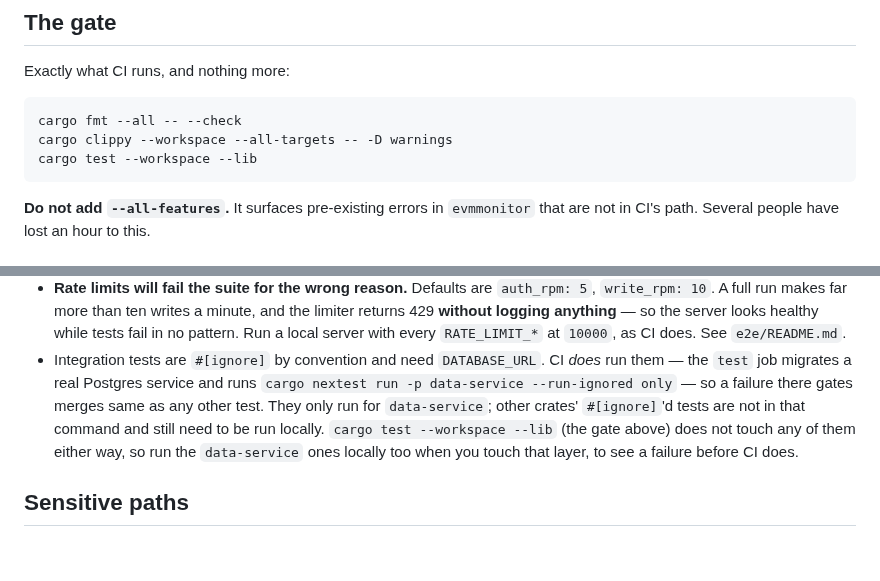
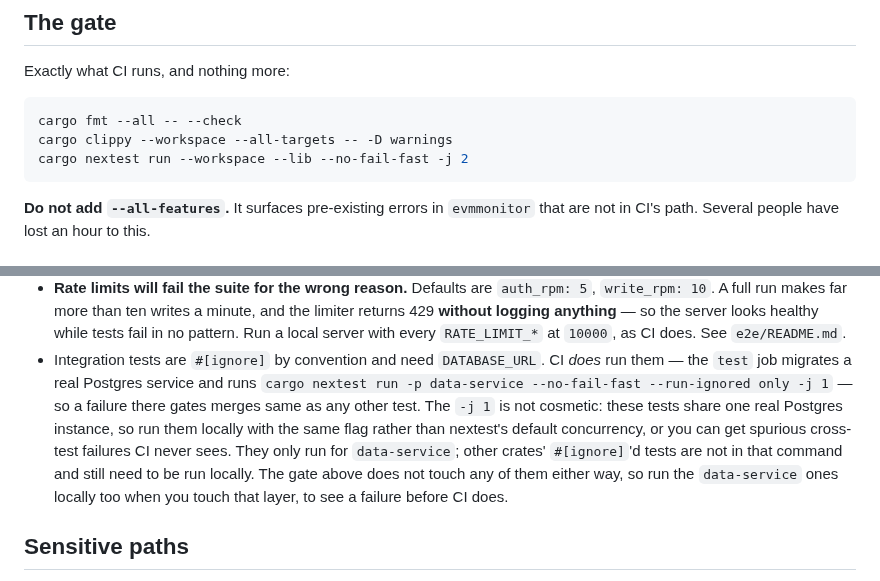
Before and after one commit to randomcash/ethpayserver, a Markdown page: CLAUDE.md, 2 parts joined by grey strips. Drawn GitHub-style; blank space fills up the shorter version.

Commit message:
docs: fix two more CI commands CLAUDE.md quoted wrong
Second review pass on RCS-296 found the previous fix still had stale
commands, both confirmed against .github/workflows/ci.yml:

- "The gate" quoted `cargo test --workspace --lib`, but CI's Unit
  tests step actually runs `cargo nextest run --workspace --lib
  --no-fail-fast -j 2` — a different runner with different flags.
- The integration-tests paragraph quoted the data-service command
  without `-j 1`. That flag isn't cosmetic: those tests share one real
  Postgres instance, so telling engineers to run the bare command
  locally risks concurrent cross-test failures CI's serialized run
  never produces.

Co-Authored-By: Claude Sonnet 5 <noreply@anthropic.com>

````diff
--- a/CLAUDE.md
+++ b/CLAUDE.md
@@ -57,7 +57,7 @@ Exactly what CI runs, and nothing more:
 ```bash
 cargo fmt --all -- --check
 cargo clippy --workspace --all-targets -- -D warnings
-cargo test --workspace --lib
+cargo nextest run --workspace --lib --no-fail-fast -j 2
 ```
 
 **Do not add `--all-features`.** It surfaces pre-existing errors in `evmmonitor`
@@ -82,12 +82,15 @@ that are not in CI's path. Several people have lost an hour to this.
   every `RATE_LIMIT_*` at `10000`, as CI does. See `e2e/README.md`.
 - Integration tests are `#[ignore]` by convention and need `DATABASE_URL`. CI
   *does* run them — the `test` job migrates a real Postgres service and runs
-  `cargo nextest run -p data-service --run-ignored only` — so a failure there
-  gates merges same as any other test. They only run for `data-service`; other
-  crates' `#[ignore]`'d tests are not in that command and still need to be run
-  locally. `cargo test --workspace --lib` (the gate above) does not touch any
-  of them either way, so run the `data-service` ones locally too when you touch
-  that layer, to see a failure before CI does.
+  `cargo nextest run -p data-service --no-fail-fast --run-ignored only -j 1` —
+  so a failure there gates merges same as any other test. The `-j 1` is not
+  cosmetic: these tests share one real Postgres instance, so run them locally
+  with the same flag rather than nextest's default concurrency, or you can get
+  spurious cross-test failures CI never sees. They only run for `data-service`;
+  other crates' `#[ignore]`'d tests are not in that command and still need to
+  be run locally. The gate above does not touch any of them either way, so run
+  the `data-service` ones locally too when you touch that layer, to see a
+  failure before CI does.
 
 ## Sensitive paths
 
````
